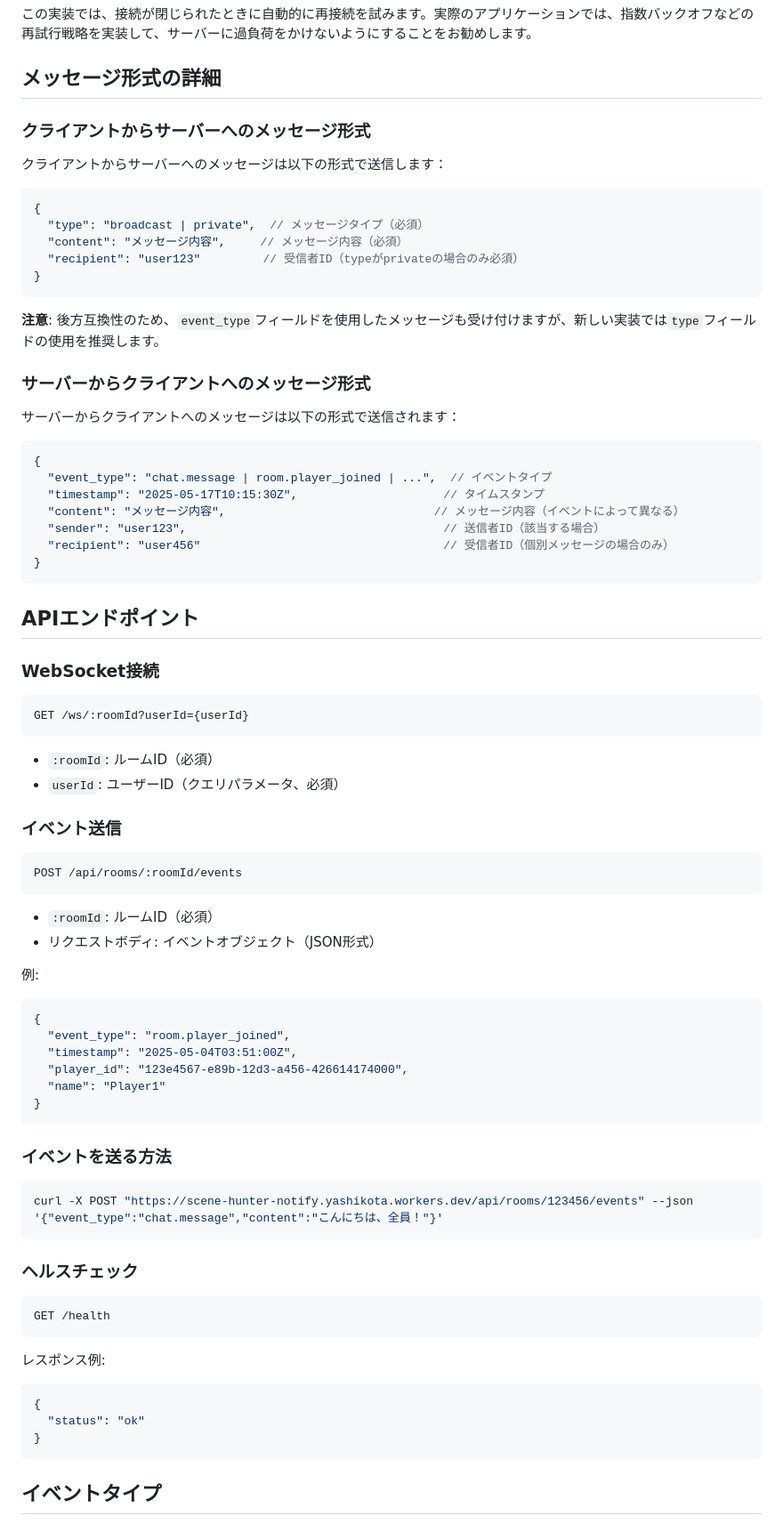
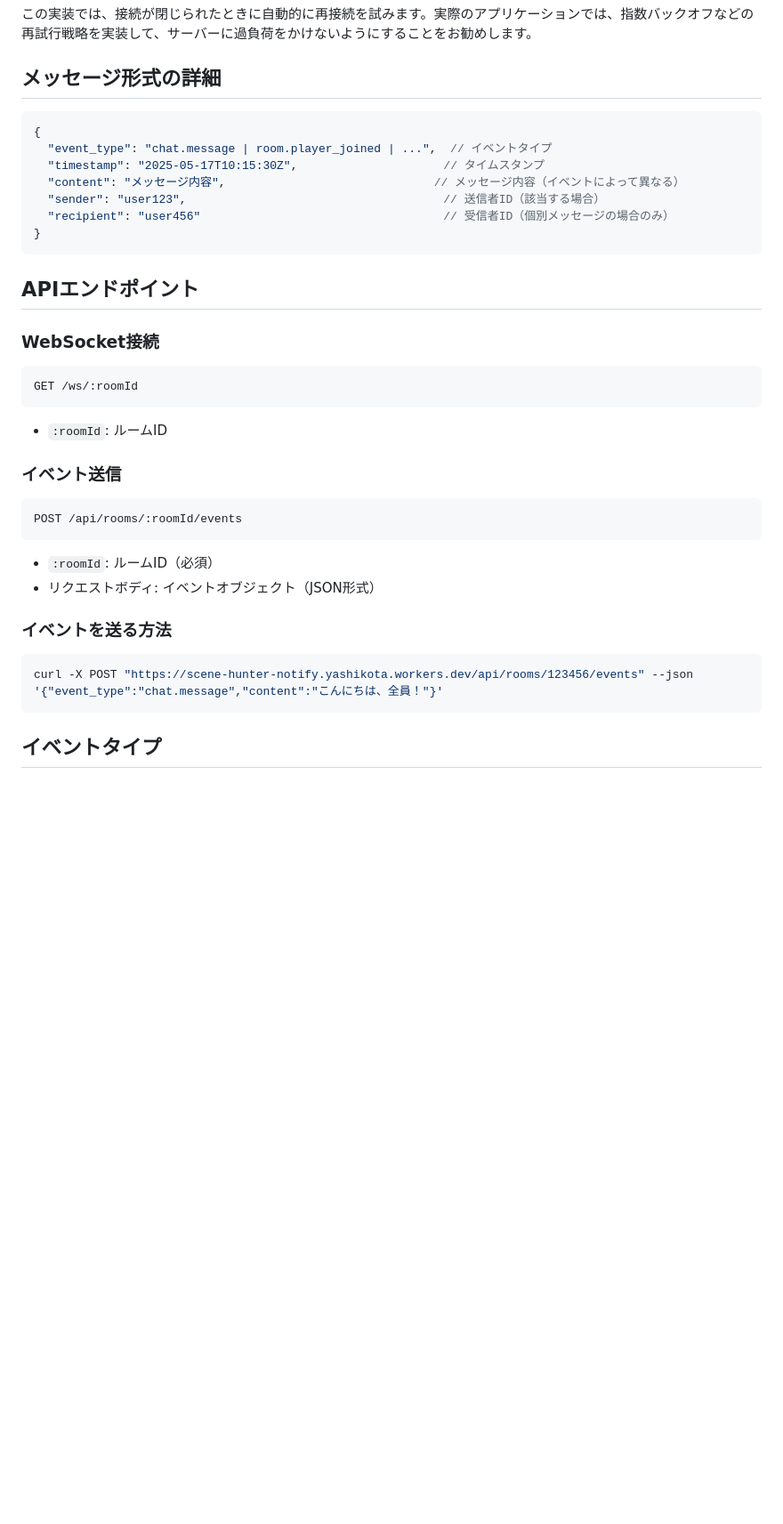
Before and after one commit to yashikota/scene-hunter, a Markdown page: server/notify/README.md, the part around one of its changes. Shown at 89% size. Drawn GitHub-style; blank space fills up the shorter version.

````diff
--- a/server/notify/README.md
+++ b/server/notify/README.md
@@ -169,24 +131,6 @@ sendMessage(ws, 'こんにちは！', 'user123');
 
 ## メッセージ形式の詳細
 
-### クライアントからサーバーへのメッセージ形式
-
-クライアントからサーバーへのメッセージは以下の形式で送信します：
-
-```json
-{
-  "type": "broadcast | private",  // メッセージタイプ（必須）
-  "content": "メッセージ内容",     // メッセージ内容（必須）
-  "recipient": "user123"         // 受信者ID（typeがprivateの場合のみ必須）
-}
-```
-
-**注意**: 後方互換性のため、`event_type`フィールドを使用したメッセージも受け付けますが、新しい実装では`type`フィールドの使用を推奨します。
-
-### サーバーからクライアントへのメッセージ形式
-
-サーバーからクライアントへのメッセージは以下の形式で送信されます：
-
 ```json
 {
   "event_type": "chat.message | room.player_joined | ...",  // イベントタイプ
@@ -202,11 +146,10 @@ sendMessage(ws, 'こんにちは！', 'user123');
 ### WebSocket接続
 
 ```
-GET /ws/:roomId?userId={userId}
+GET /ws/:roomId
 ```
 
-- `:roomId`: ルームID（必須）
-- `userId`: ユーザーID（クエリパラメータ、必須）
+- `:roomId`: ルームID
 
 ### イベント送信
 
@@ -217,33 +160,10 @@ POST /api/rooms/:roomId/events
 - `:roomId`: ルームID（必須）
 - リクエストボディ: イベントオブジェクト（JSON形式）
 
-例:
-```json
-{
-  "event_type": "room.player_joined",
-  "timestamp": "2025-05-04T03:51:00Z",
-  "player_id": "123e4567-e89b-12d3-a456-426614174000",
-  "name": "Player1"
-}
-```
-
 ### イベントを送る方法
 
 ```bash
 curl -X POST "https://scene-hunter-notify.yashikota.workers.dev/api/rooms/123456/events" --json '{"event_type":"chat.message","content":"こんにちは、全員！"}'
-```
-
-### ヘルスチェック
-
-```
-GET /health
-```
-
-レスポンス例:
-```json
-{
-  "status": "ok"
-}
 ```
 
 ## イベントタイプ
````
Also changed, not shown: other parts of server/notify/README.md (+0 -43 lines).
